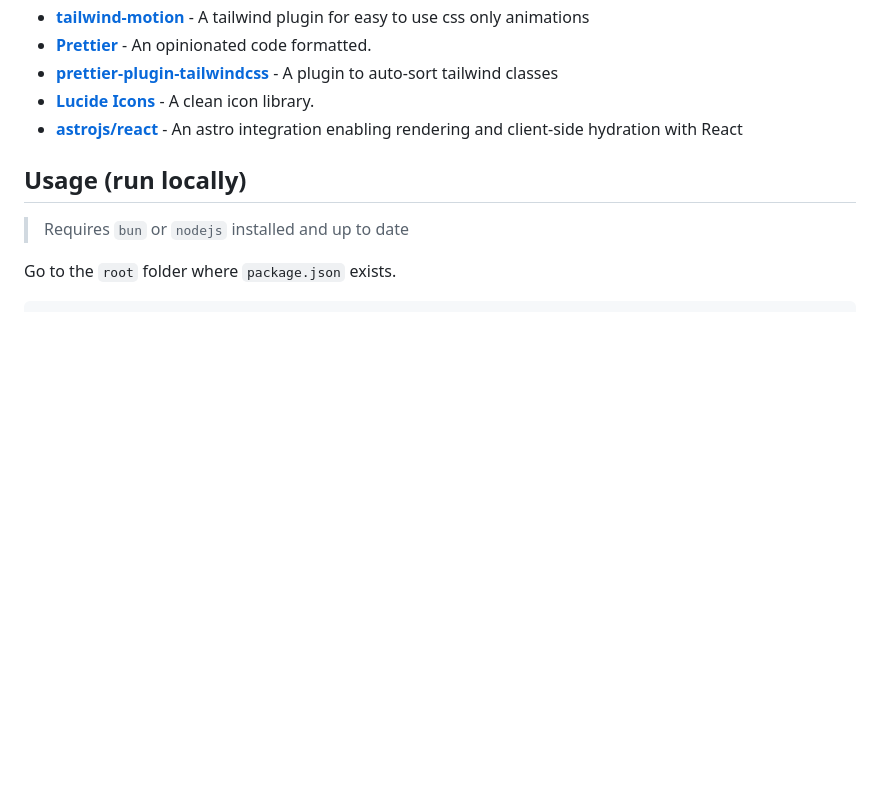
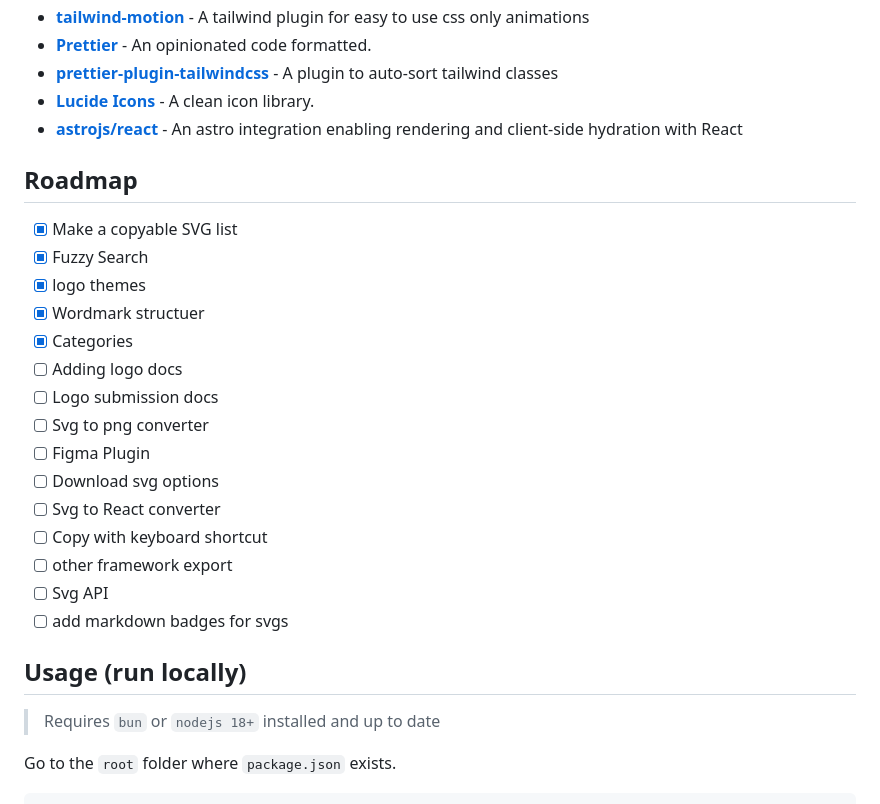
Before and after one commit to ardzero/svgr, a Markdown page: README.md, the part around one of its changes. GitHub-like rendering; blank space fills up the shorter version.

```diff
--- a/README.md
+++ b/README.md
@@ -20,9 +23,27 @@ Repo: [Github Repo](https://github.com/ardzero/svgr)
 - [**Lucide Icons**](https://lucide.dev/) - A clean icon library.
 - [**astrojs/react**](https://docs.astro.build/en/guides/integrations-guide/react/) - An astro integration enabling rendering and client-side hydration with React
 
+## Roadmap
+
+- [x] Make a copyable SVG list
+- [x] Fuzzy Search
+- [x] logo themes
+- [x] Wordmark structuer
+- [x] Categories
+- [ ] Adding logo docs
+- [ ] Logo submission docs
+- [ ] Svg to png converter
+- [ ] Figma Plugin
+- [ ] Download svg options
+- [ ] Svg to React converter
+- [ ] Copy with keyboard shortcut
+- [ ] other framework export
+- [ ] Svg API
+- [ ] add markdown badges for svgs
+
 ## Usage (run locally)
 
-> Requires `bun` or `nodejs` installed and up to date
+> Requires `bun` or `nodejs 18+` installed and up to date
 
 Go to the `root` folder where `package.json` exists.
 
```
Also changed, not shown: other parts of README.md (+9 -45 lines).
